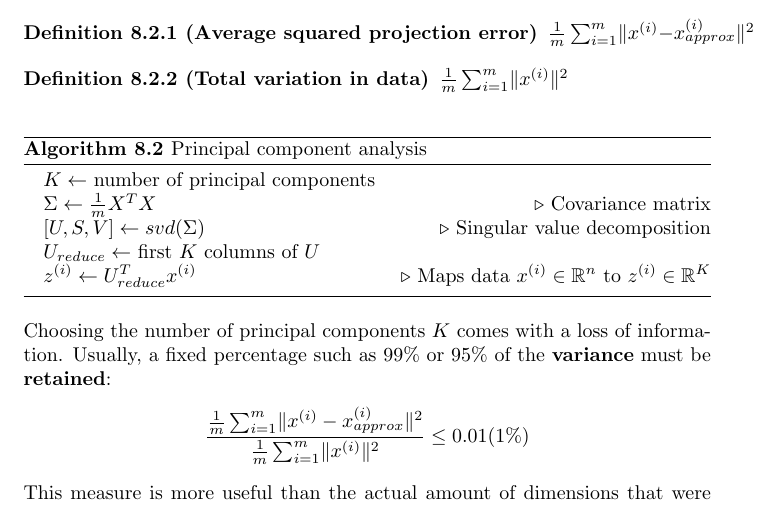
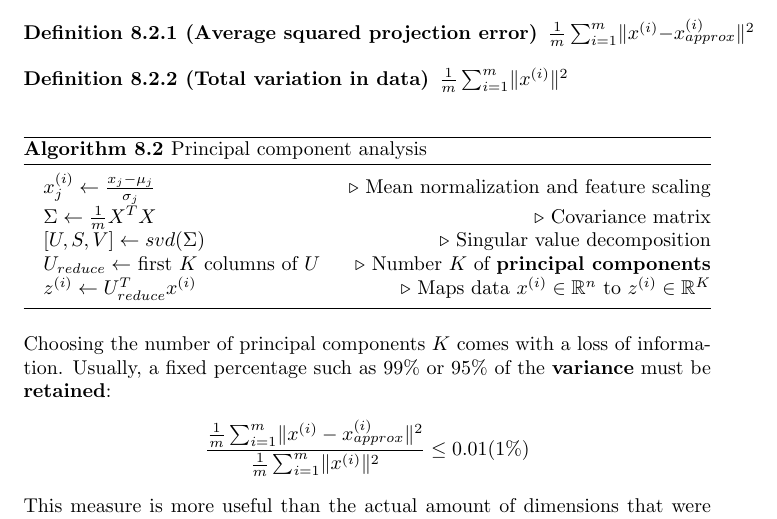
Before and after one commit to karimif/ai_notes, a LaTeX thesis (notes.tex): part of page 27 of 29, cut so that both start at the same text. Compiled offline with pdfLaTeX.

Commit message:
Complete PCA algorithm

```diff
--- a/notes.tex
+++ b/notes.tex
@@ -1081,10 +1081,10 @@ $\frac{1}{m}\sum_{i=1}^m \lVert x^{(i)} \Vert^2$
 \caption{Principal component analysis}
 \label{ref:pca}
 \begin{algorithmic}
-\State $K \gets$ number of principal components
+\State $x_j^{(i)} \gets \frac{x_j - \mu_j}{\sigma_j} $ \Comment{Mean normalization and feature scaling}
 \State $\Sigma \gets \frac{1}{m}X^TX$ \Comment{Covariance matrix}
 \State $[U,S,V] \gets svd(\Sigma)$ \Comment{Singular value decomposition}
-\State $U_{reduce} \gets$ first $K$ columns of $U$
+\State $U_{reduce} \gets$ first $K$ columns of $U$ \Comment{Number $K$ of {\bf principal components}}
 \State $z^{(i)} \gets U_{reduce}^Tx^{(i)}$ \Comment{Maps data $x^{(i)} \in \mathbb{R}^n$ to $z^{(i)}\in \mathbb{R}^K$}
 \end{algorithmic}
 \end{algorithm}
```
